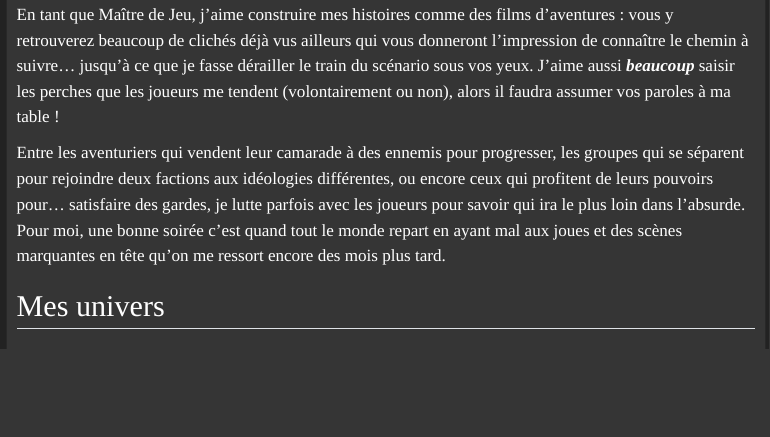
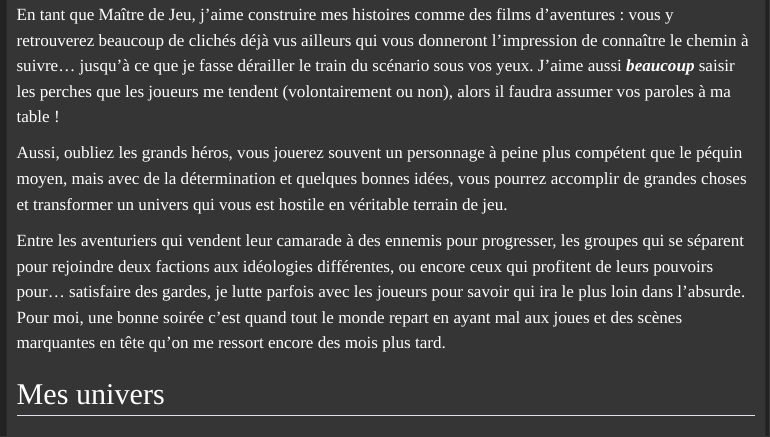
Before and after one commit to fmarchais/forgeurs, a Quarto document (pages/les_mj/felix.qmd): the page in a window 1100 px wide, from 400 px down. Rendered offline with R 4.5, knitr and Pandoc in place of Quarto, with nearby package versions; menus at the side of the page are left out.

Commit message:
update felix

```diff
--- a/pages/les_mj/felix.qmd
+++ b/pages/les_mj/felix.qmd
@@ -12,6 +12,8 @@
 En tant que joueur, j'aime plutôt jouer des personnages de support, qui ont une "boîte à outils" : des compétences qui, avec un peu d'imagination, peuvent être utilisées de différentes façons pour aider le groupe à surmonter les obstacles. Je suis le genre de joueur qui sort toujours une idée de son chapeau lorsque la situation semble désespérée, comme utiliser mon dernier sort pour lancer *Lévitation* sur le magicien, qui sera ainsi hors de portée de sa propre boule de feu et pourra terrasser la vague d'ennemis qui nous attaquait au corps-à-corps, quitte à être moi-même pris dans l'explosion.
 
 En tant que Maître de Jeu, j'aime construire mes histoires comme des films d'aventures : vous y retrouverez beaucoup de clichés déjà vus ailleurs qui vous donneront l'impression de connaître le chemin à suivre... jusqu'à ce que je fasse dérailler le train du scénario sous vos yeux. J'aime aussi ***beaucoup*** saisir les perches que les joueurs me tendent (volontairement ou non), alors il faudra assumer vos paroles à ma table !
+
+Aussi, oubliez les grands héros, vous jouerez souvent un personnage à peine plus compétent que le péquin moyen, mais avec de la détermination et quelques bonnes idées, vous pourrez accomplir de grandes choses et transformer un univers qui vous est hostile en véritable terrain de jeu.
 
 Entre les aventuriers qui vendent leur camarade à des ennemis pour progresser, les groupes qui se séparent pour rejoindre deux factions aux idéologies différentes, ou encore ceux qui profitent de leurs pouvoirs pour... satisfaire des gardes, je lutte parfois avec les joueurs pour savoir qui ira le plus loin dans l'absurde. Pour moi, une bonne soirée c'est quand tout le monde repart en ayant mal aux joues et des scènes marquantes en tête qu'on me ressort encore des mois plus tard.
 
```
